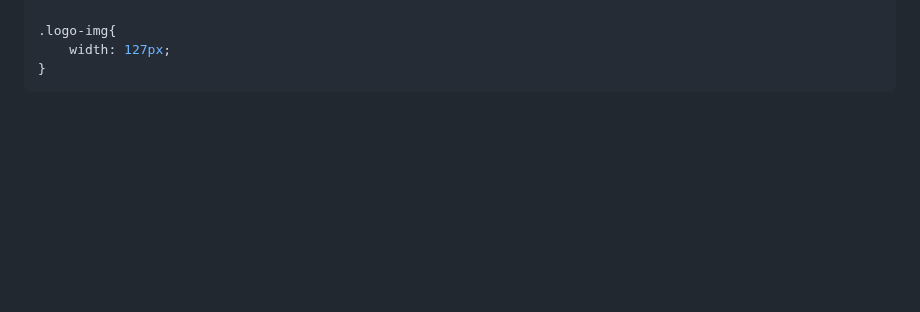
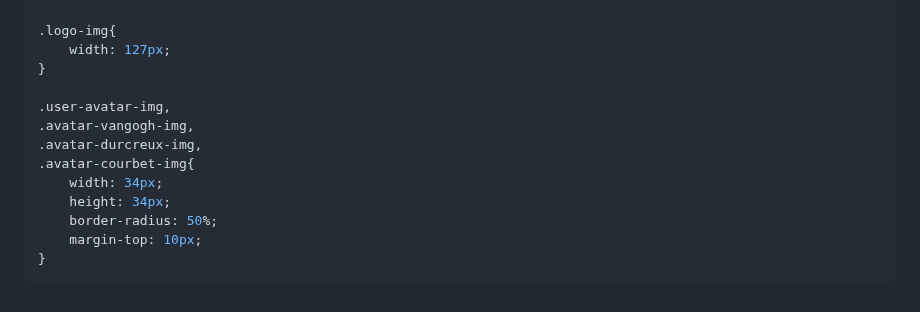
Before and after one commit to MastooraTurkmen/Oldgram, a Markdown page: README.md, the part around the change. Drawn GitHub-style; blank space fills up the shorter version.

Commit message:
html code

````diff
--- a/README.md
+++ b/README.md
@@ -177,4 +177,14 @@ header{
 .logo-img{
     width: 127px;
 }
+
+.user-avatar-img,
+.avatar-vangogh-img,
+.avatar-durcreux-img,
+.avatar-courbet-img{
+    width: 34px;
+    height: 34px;
+    border-radius: 50%;
+    margin-top: 10px;
+}
 ```
````
